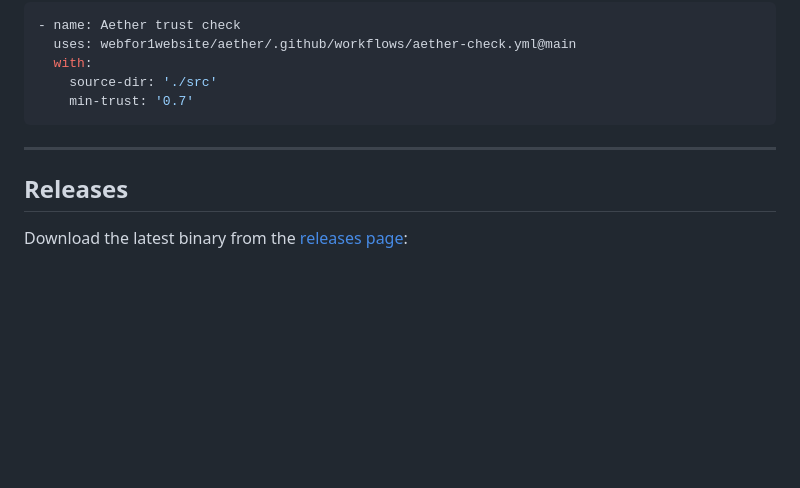
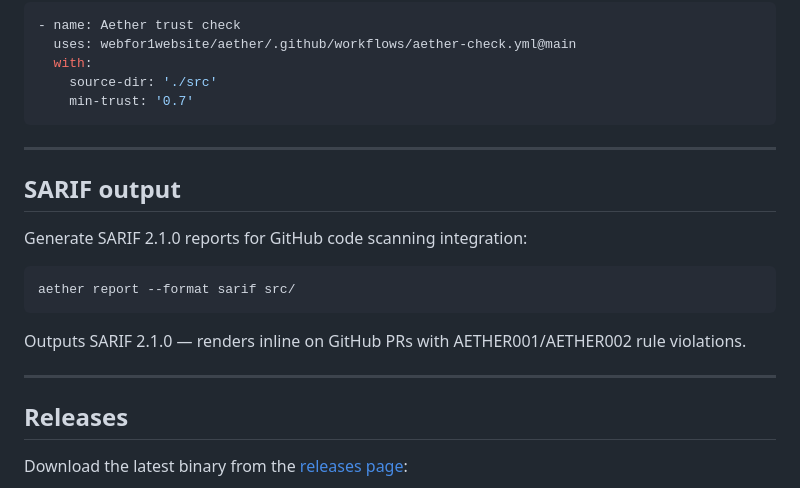
Before and after one commit to webfor1website/aether, a Markdown page: README.md, the part around one of its changes. GitHub-like rendering; blank space fills up the shorter version.

````diff
--- a/README.md
+++ b/README.md
@@ -283,6 +302,18 @@ Add Aether trust checks to your CI pipeline:
 
 ---
 
+## SARIF output
+
+Generate SARIF 2.1.0 reports for GitHub code scanning integration:
+
+```bash
+aether report --format sarif src/
+```
+
+Outputs SARIF 2.1.0 — renders inline on GitHub PRs with AETHER001/AETHER002 rule violations.
+
+---
+
 ## Releases
 
 Download the latest binary from the
````
Also changed, not shown: other parts of README.md (+38 -6 lines).
